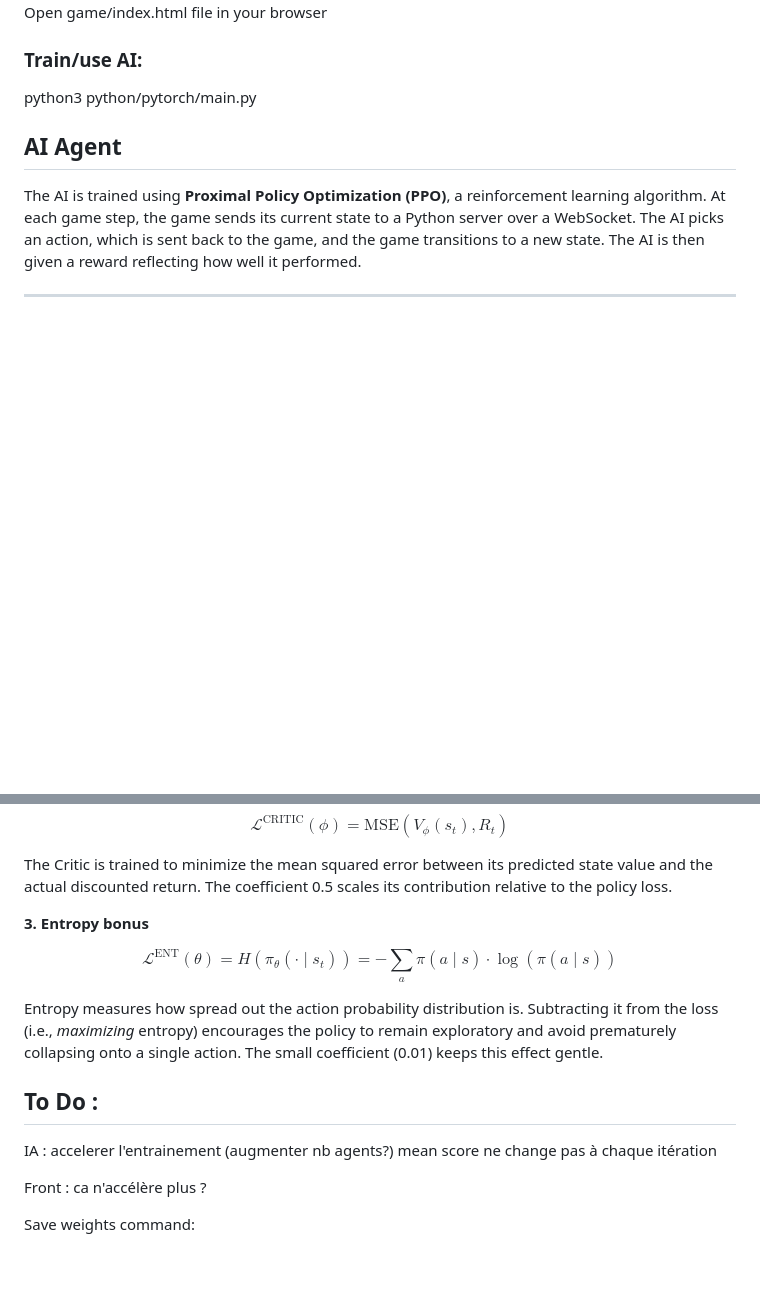
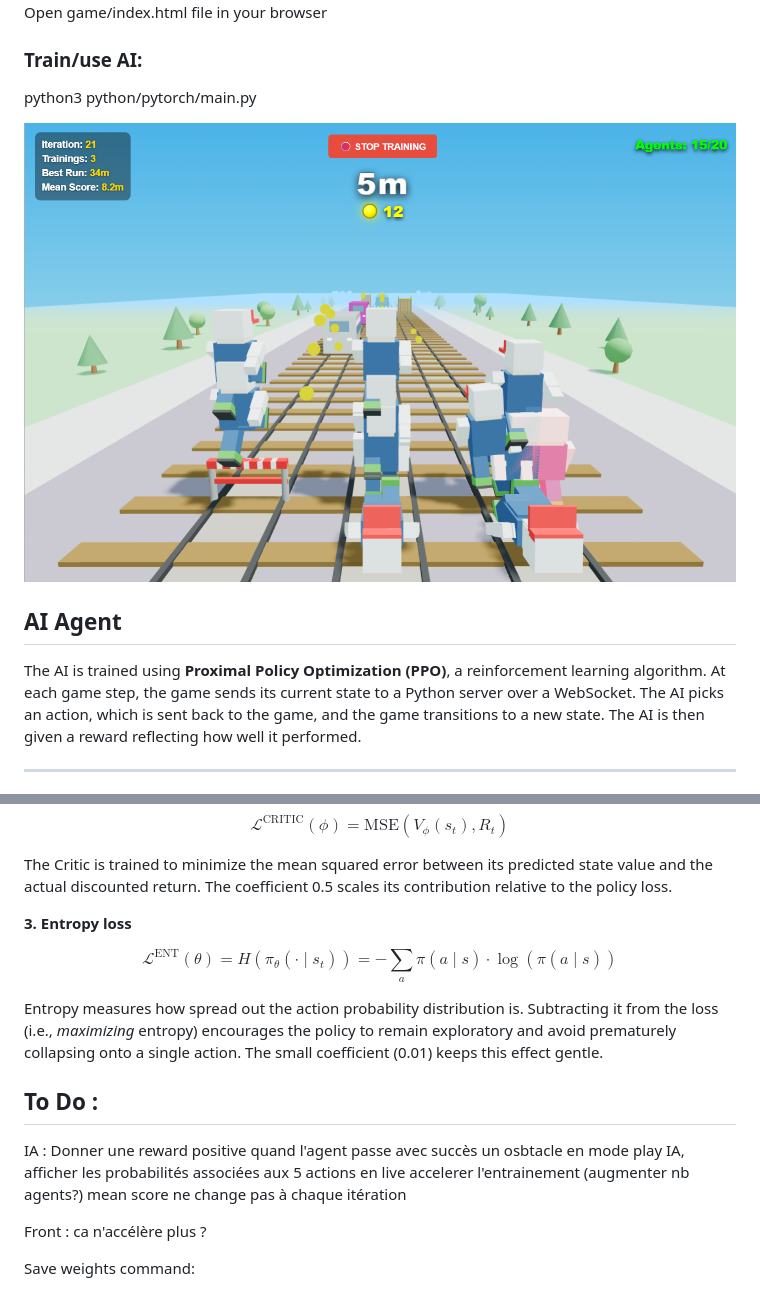
Before and after one commit to arthurmath/SubwayAI, a Markdown page: README.md, 2 parts joined by grey strips. GitHub-like rendering; pictures changed too: readme-image.png (added); blank space fills up the shorter version.

```diff
--- a/README.md
+++ b/README.md
@@ -7,6 +7,9 @@ Open game/index.html file in your browser
 
 ### Train/use AI:
 python3 python/pytorch/main.py
+
+
+![Game Screenshot](readme-image.png)
 
 
 
@@ -208,7 +211,7 @@ $$
 
 The Critic is trained to minimize the mean squared error between its predicted state value and the actual discounted return. The coefficient 0.5 scales its contribution relative to the policy loss.
 
-**3. Entropy bonus**
+**3. Entropy loss**
 
 $$
 \mathcal{L}^\text{ENT}(\theta) = H(\pi_\theta(\cdot \mid s_t)) = -\sum_a \pi(a \mid s) \cdot \log(\pi(a \mid s))
@@ -228,6 +231,8 @@ Entropy measures how spread out the action probability distribution is. Subtract
 ## To Do :
 
 IA :
+Donner une reward positive quand l'agent passe avec succès un osbtacle
+en mode play IA, afficher les probabilités associées aux 5 actions en live
 accelerer l'entrainement (augmenter nb agents?)
 mean score ne change pas à chaque itération
 
```
Also changed, not shown: 9 other files.
